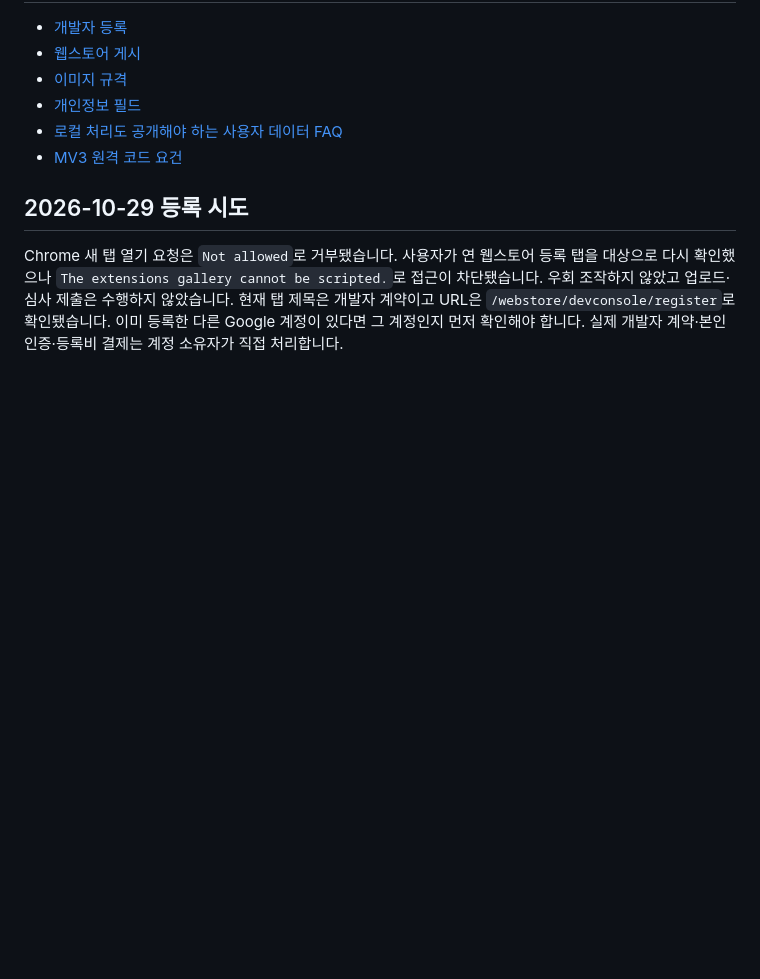
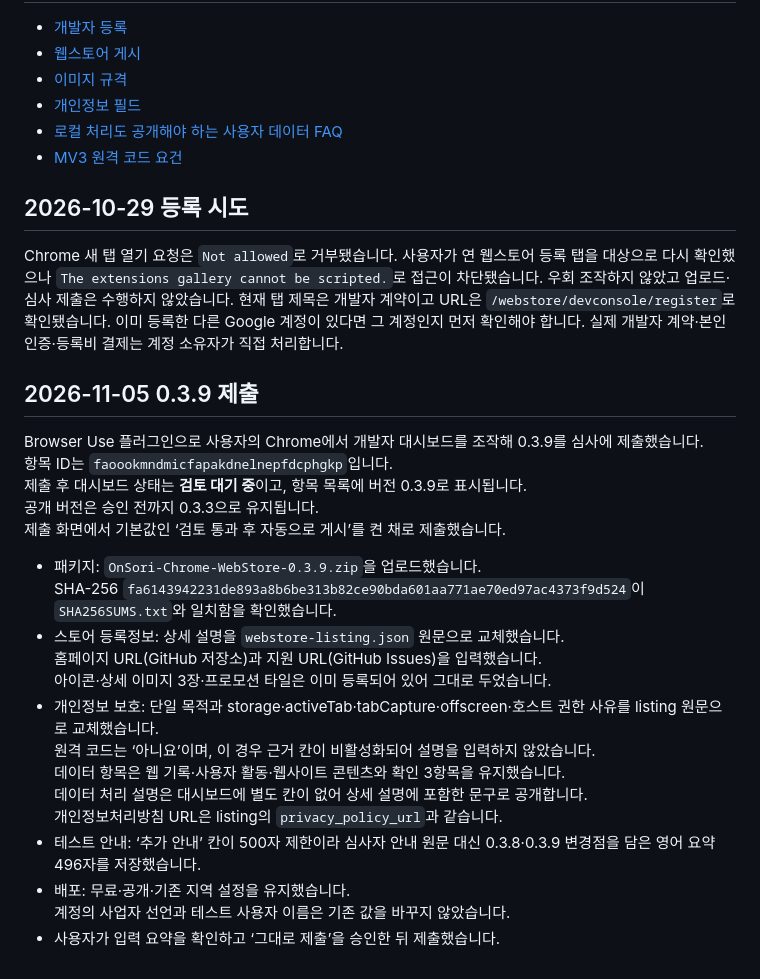
Before and after one commit to NY-colab/onsori-youtube, a Markdown page: docs/webstore-submission.md, the part around the change. GitHub-like rendering; blank space fills up the shorter version.

Commit message:
docs: record 0.3.9 Chrome Web Store submission
Co-Authored-By: Claude Opus 5.5 <noreply@anthropic.com>

```diff
--- a/docs/webstore-submission.md
+++ b/docs/webstore-submission.md
@@ -41,3 +41,14 @@ Google 로그인·본인 인증·개발자 약관 동의·계정 사실 확인
 ## 2026-10-29 등록 시도
 
 Chrome 새 탭 열기 요청은 `Not allowed`로 거부됐습니다. 사용자가 연 웹스토어 등록 탭을 대상으로 다시 확인했으나 `The extensions gallery cannot be scripted.`로 접근이 차단됐습니다. 우회 조작하지 않았고 업로드·심사 제출은 수행하지 않았습니다. 현재 탭 제목은 개발자 계약이고 URL은 `/webstore/devconsole/register`로 확인됐습니다. 이미 등록한 다른 Google 계정이 있다면 그 계정인지 먼저 확인해야 합니다. 실제 개발자 계약·본인 인증·등록비 결제는 계정 소유자가 직접 처리합니다.
+
+## 2026-11-05 0.3.9 제출
+
+Browser Use 플러그인으로 사용자의 Chrome에서 개발자 대시보드를 조작해 0.3.9를 심사에 제출했습니다.<br>항목 ID는 `faoookmndmicfapakdnelnepfdcphgkp`입니다.<br>제출 후 대시보드 상태는 **검토 대기 중**이고, 항목 목록에 버전 0.3.9로 표시됩니다.<br>공개 버전은 승인 전까지 0.3.3으로 유지됩니다.<br>제출 화면에서 기본값인 ‘검토 통과 후 자동으로 게시’를 켠 채로 제출했습니다.
+
+- 패키지: `OnSori-Chrome-WebStore-0.3.9.zip`을 업로드했습니다.<br>SHA-256 `fa6143942231de893a8b6be313b82ce90bda601aa771ae70ed97ac4373f9d524`이 `SHA256SUMS.txt`와 일치함을 확인했습니다.
+- 스토어 등록정보: 상세 설명을 `webstore-listing.json` 원문으로 교체했습니다.<br>홈페이지 URL(GitHub 저장소)과 지원 URL(GitHub Issues)을 입력했습니다.<br>아이콘·상세 이미지 3장·프로모션 타일은 이미 등록되어 있어 그대로 두었습니다.
+- 개인정보 보호: 단일 목적과 storage·activeTab·tabCapture·offscreen·호스트 권한 사유를 listing 원문으로 교체했습니다.<br>원격 코드는 ‘아니요’이며, 이 경우 근거 칸이 비활성화되어 설명을 입력하지 않았습니다.<br>데이터 항목은 웹 기록·사용자 활동·웹사이트 콘텐츠와 확인 3항목을 유지했습니다.<br>데이터 처리 설명은 대시보드에 별도 칸이 없어 상세 설명에 포함한 문구로 공개합니다.<br>개인정보처리방침 URL은 listing의 `privacy_policy_url`과 같습니다.
+- 테스트 안내: ‘추가 안내’ 칸이 500자 제한이라 심사자 안내 원문 대신 0.3.8·0.3.9 변경점을 담은 영어 요약 496자를 저장했습니다.
+- 배포: 무료·공개·기존 지역 설정을 유지했습니다.<br>계정의 사업자 선언과 테스트 사용자 이름은 기존 값을 바꾸지 않았습니다.
+- 사용자가 입력 요약을 확인하고 ‘그대로 제출’을 승인한 뒤 제출했습니다.
```
